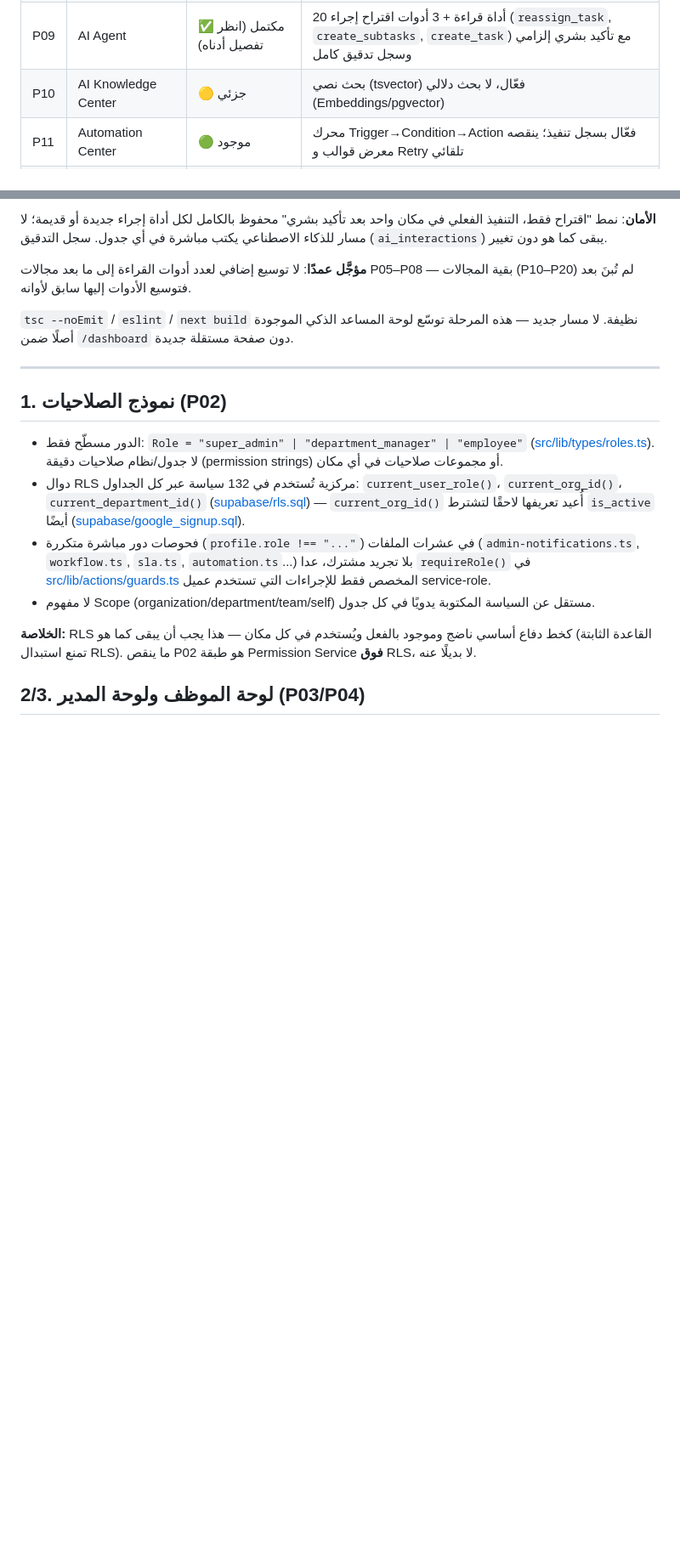
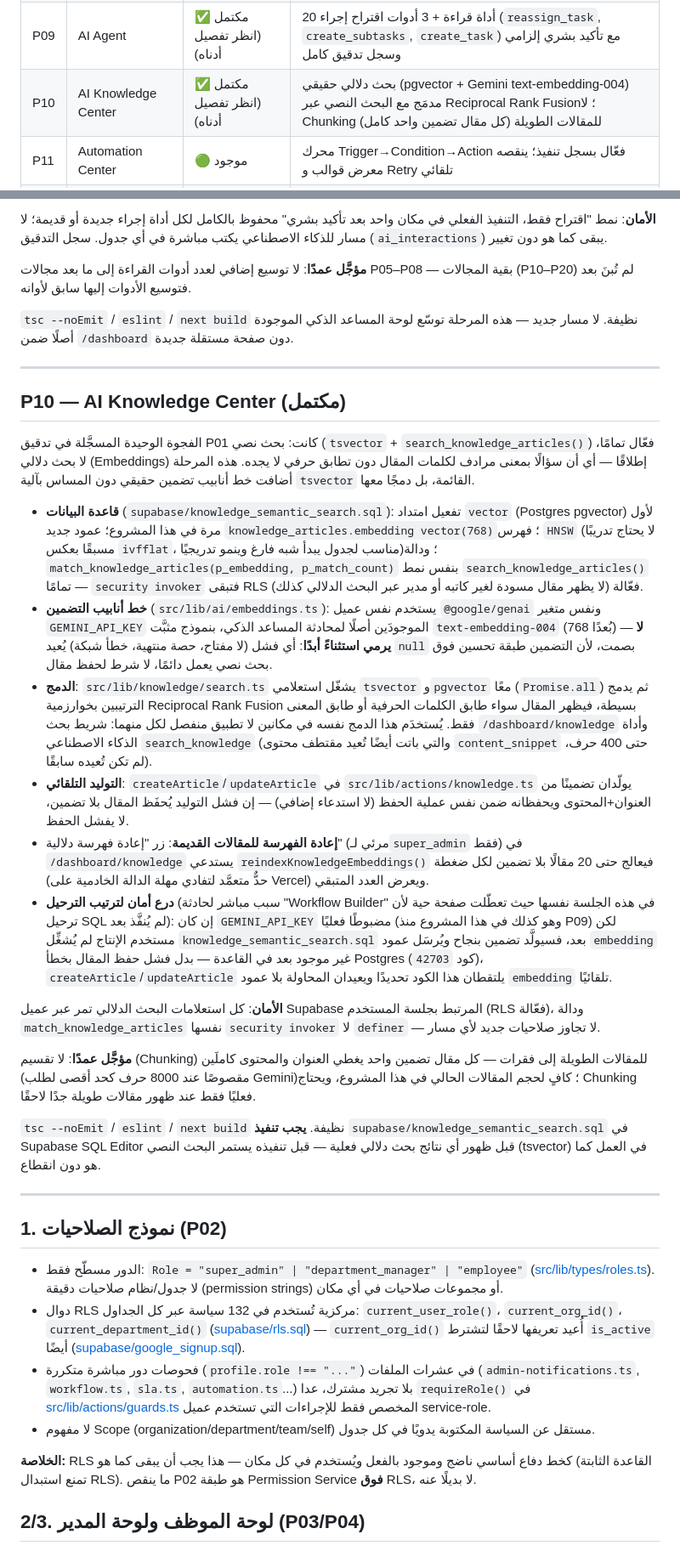
Before and after one commit to engshadi-79/taskflow-pro, a Markdown page: PROJECT(3).md, 2 parts joined by grey strips. Shown at 85% size. Drawn GitHub-style; blank space fills up the shorter version.

Commit message:
Update PROJECT(3).md for P10 completion, advance next-phase pointer to P11

```diff
--- a/PROJECT(3).md
+++ b/PROJECT(3).md
@@ -26,7 +26,7 @@
 | P07 | Approval Center | ✅ مكتمل (انظر تفصيل أدناه) | لا سلسلة Manager→GM→HR جاهزة كقالب افتراضي — الخطوات المتعددة مدعومة، لكن التهيئة لكل نوع طلب يدوية كما كانت |
 | P08 | KPI & Performance | ✅ مكتمل (انظر تفصيل أدناه) | لا لوحة اتجاهات (Trends) عبر فترات متعددة بعد — القياسات تُحفَظ لكنها تُعرَض كجدول لا رسم بياني |
 | P09 | AI Agent | ✅ مكتمل (انظر تفصيل أدناه) | 20 أداة قراءة + 3 أدوات اقتراح إجراء (`reassign_task`, `create_subtasks`, `create_task`) مع تأكيد بشري إلزامي وسجل تدقيق كامل |
-| P10 | AI Knowledge Center | 🟡 جزئي | بحث نصي (tsvector) فعّال، لا بحث دلالي (Embeddings/pgvector) |
+| P10 | AI Knowledge Center | ✅ مكتمل (انظر تفصيل أدناه) | بحث دلالي حقيقي (pgvector + Gemini text-embedding-004) مدمَج مع البحث النصي عبر Reciprocal Rank Fusion؛ لا Chunking للمقالات الطويلة (كل مقال تضمين واحد كامل) |
 | P11 | Automation Center | 🟢 موجود | محرك Trigger→Condition→Action فعّال بسجل تنفيذ؛ ينقصه معرض قوالب و Retry تلقائي |
 | P12 | Notification Center | 🟡 جزئي | بنية تحتية قوية (جرس + بث إداري + جدولة/تكرار)، صفر تفضيلات شخصية (قنوات/DND/ملخص) |
 | P13 | Executive Decision Center | ❌ غير موجود | تقارير ورسوم بيانية غنية، لا طبقة "ماذا حدث/لماذا/ما الإجراء" |
@@ -486,6 +486,69 @@ P05–P08 — بقية المجالات (P10–P20) لم تُبنَ بعد فت
 
 ---
 
+## P10 — AI Knowledge Center (مكتمل)
+
+الفجوة الوحيدة المسجَّلة في تدقيق P01 كانت: بحث نصي (`tsvector` +
+`search_knowledge_articles()`) فعّال تمامًا، لا بحث دلالي (Embeddings)
+إطلاقًا — أي أن سؤالًا بمعنى مرادف لكلمات المقال دون تطابق حرفي لا
+يجده. هذه المرحلة أضافت خط أنابيب تضمين حقيقي دون المساس بآلية
+`tsvector` القائمة، بل دمجًا معها.
+
+- **قاعدة البيانات** (`supabase/knowledge_semantic_search.sql`):
+  تفعيل امتداد `vector` (Postgres pgvector) لأول مرة في هذا المشروع؛
+  عمود جديد `knowledge_articles.embedding vector(768)`؛ فهرس `HNSW`
+  (لا يحتاج تدريبًا مسبقًا بعكس `ivfflat`، مناسب لجدول يبدأ شبه فارغ
+  وينمو تدريجيًا)؛ ودالة `match_knowledge_articles(p_embedding,
+  p_match_count)` بنفس نمط `search_knowledge_articles()` تمامًا —
+  `security invoker` فتبقى RLS فعّالة (لا يظهر مقال مسودة لغير كاتبه
+  أو مدير عبر البحث الدلالي كذلك).
+- **خط أنابيب التضمين** (`src/lib/ai/embeddings.ts`): يستخدم نفس عميل
+  `@google/genai` ونفس متغير `GEMINI_API_KEY` الموجودَين أصلًا لمحادثة
+  المساعد الذكي، بنموذج مثبَّت `text-embedding-004` (768 بُعدًا) —
+  **لا يرمي استثناءً أبدًا**: أي فشل (لا مفتاح، حصة منتهية، خطأ شبكة)
+  يُعيد `null` بصمت، لأن التضمين طبقة تحسين فوق بحث نصي يعمل دائمًا، لا
+  شرط لحفظ مقال.
+- **الدمج**: `src/lib/knowledge/search.ts` يشغّل استعلامي `tsvector`
+  و`pgvector` معًا (`Promise.all`) ثم يدمج الترتيبين بخوارزمية
+  Reciprocal Rank Fusion بسيطة، فيظهر المقال سواء طابق الكلمات
+  الحرفية أو طابق المعنى فقط. يُستخدَم هذا الدمج نفسه في مكانين لا
+  تطبيق منفصل لكل منهما: شريط بحث `/dashboard/knowledge` وأداة الذكاء
+  الاصطناعي `search_knowledge` (والتي باتت أيضًا تُعيد مقتطف محتوى
+  `content_snippet` حتى 400 حرف، لم تكن تُعيده سابقًا).
+- **التوليد التلقائي**: `createArticle`/`updateArticle` في
+  `src/lib/actions/knowledge.ts` يولّدان تضمينًا من العنوان+المحتوى
+  ويحفظانه ضمن نفس عملية الحفظ (لا استدعاء إضافي) — إن فشل التوليد
+  يُحفَظ المقال بلا تضمين، لا يفشل الحفظ.
+- **إعادة الفهرسة للمقالات القديمة**: زر "إعادة فهرسة دلالية" (مرئي
+  لـ`super_admin` فقط) في `/dashboard/knowledge` يستدعي
+  `reindexKnowledgeEmbeddings()` فيعالج حتى 20 مقالًا بلا تضمين لكل
+  ضغطة (حدٌّ متعمَّد لتفادي مهلة الدالة الخادمية على Vercel) ويعرض
+  العدد المتبقي.
+- **درع أمان لترتيب الترحيل** (سبب مباشر لحادثة "Workflow Builder" في
+  هذه الجلسة نفسها حيث تعطّلت صفحة حية لأن ترحيل SQL لم يُنفَّذ بعد):
+  إن كان `GEMINI_API_KEY` مضبوطًا فعليًا (وهو كذلك في هذا المشروع منذ
+  P09) لكن مستخدم الإنتاج لم يُشغِّل `knowledge_semantic_search.sql`
+  بعد، فسيولَّد تضمين بنجاح ويُرسَل عمود `embedding` غير موجود بعد في
+  القاعدة — بدل فشل حفظ المقال بخطأ Postgres (كود `42703`)،
+  `createArticle`/`updateArticle` يلتقطان هذا الكود تحديدًا ويعيدان
+  المحاولة بلا عمود `embedding` تلقائيًا.
+
+**الأمان**: كل استعلامات البحث الدلالي تمر عبر عميل Supabase المرتبط
+بجلسة المستخدم (RLS فعّالة)، ودالة `match_knowledge_articles` نفسها
+`security invoker` لا `definer` — لا تجاوز صلاحيات جديد لأي مسار.
+
+**مؤجَّل عمدًا**: لا تقسيم (Chunking) للمقالات الطويلة إلى فقرات — كل
+مقال تضمين واحد يغطي العنوان والمحتوى كاملَين (مقصوصًا عند 8000 حرف
+كحد أقصى لطلب Gemini)؛ كافٍ لحجم المقالات الحالي في هذا المشروع، ويحتاج
+Chunking فعليًا فقط عند ظهور مقالات طويلة جدًا لاحقًا.
+
+`tsc --noEmit` / `eslint` / `next build` نظيفة. **يجب تنفيذ**
+`supabase/knowledge_semantic_search.sql` في Supabase SQL Editor قبل ظهور
+أي نتائج بحث دلالي فعلية — قبل تنفيذه يستمر البحث النصي (tsvector) في
+العمل كما هو دون انقطاع.
+
+---
+
 ## 1. نموذج الصلاحيات (P02)
 
 - الدور مسطّح فقط: `Role = "super_admin" | "department_manager" | "employee"`
```
Also changed, not shown: other parts of PROJECT(3).md (+1 -1 lines).
